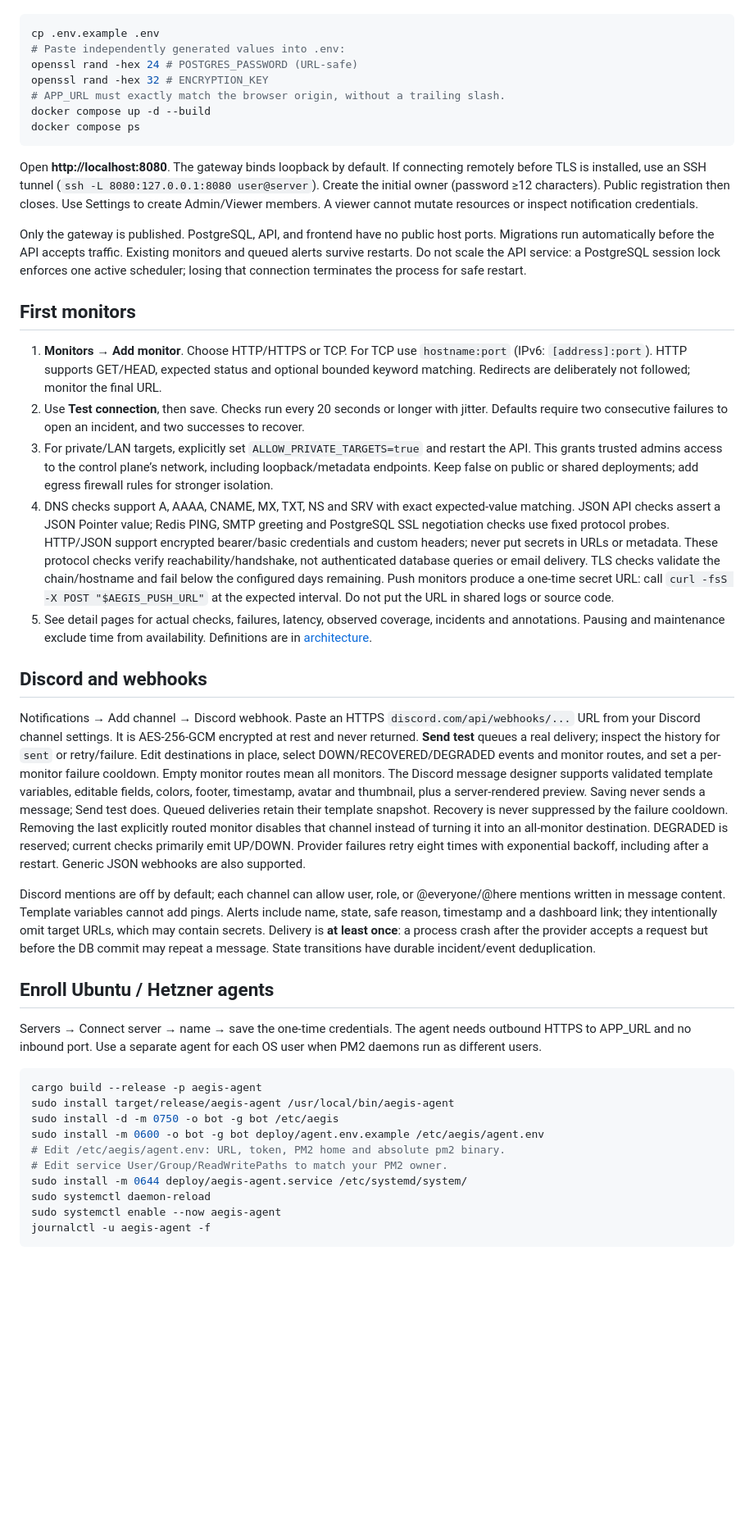
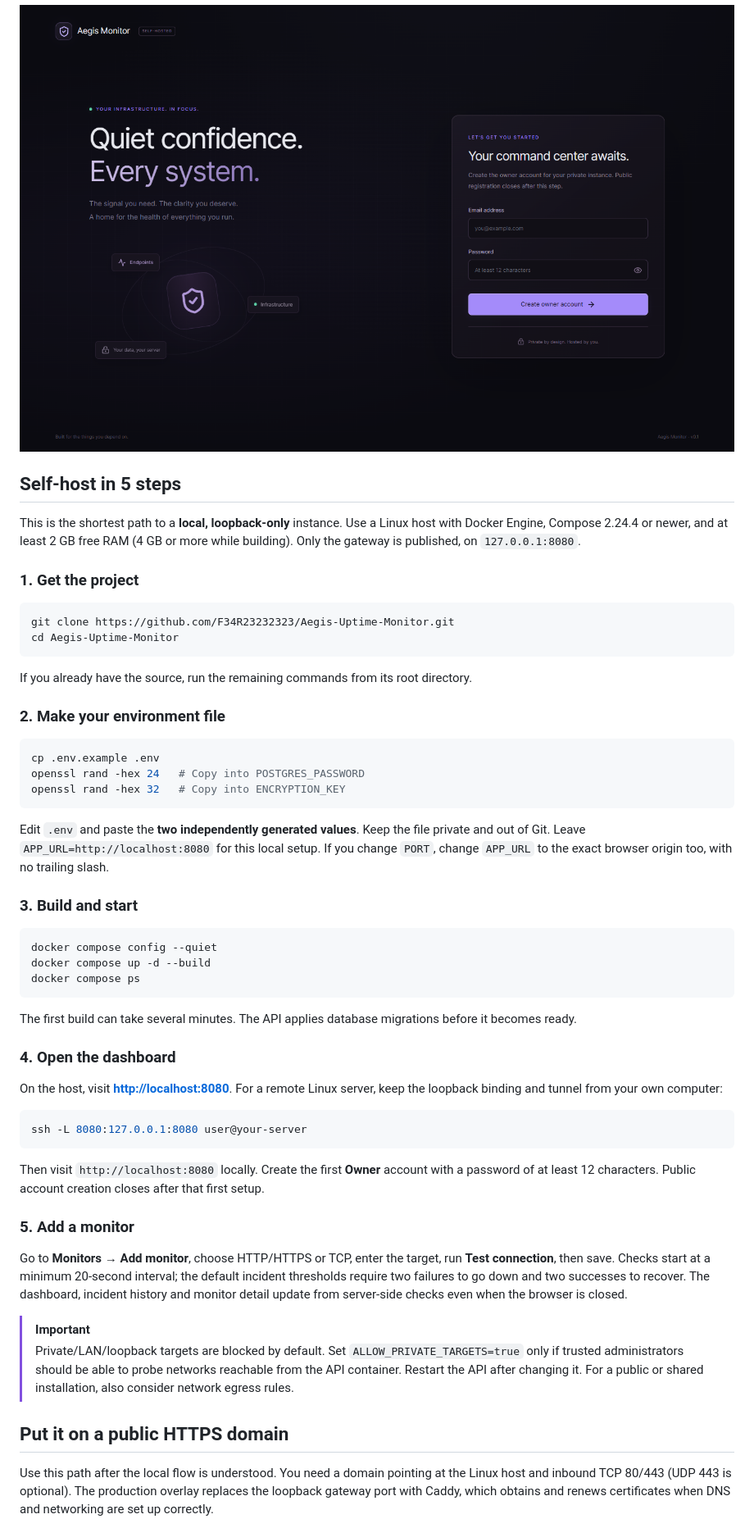
Before and after one commit to F34R23232323/Aegis-Uptime-Monitor, a Markdown page: README.md, the part around one of its changes. Shown at 82% size. Rendered like a GitHub page; pictures changed too: docs/screenshots/setup.png (added); folded sections open; blank space fills up the shorter version.

````diff
--- a/README.md
+++ b/README.md
@@ -12,44 +43,58 @@ Requirements: Docker Engine with Compose 2.24.4+, 2+ GB free RAM for normal oper
+![Aegis first-run owner setup](docs/screenshots/setup.png)
+
+</details>
+
+## Self-host in 5 steps
+
+This is the shortest path to a **local, loopback-only** instance. Use a Linux host with Docker Engine, Compose 2.24.4 or newer, and at least 2 GB free RAM (4 GB or more while building). Only the gateway is published, on `127.0.0.1:8080`.
+
+### 1. Get the project
+
+~~~sh
+git clone https://github.com/F34R23232323/Aegis-Uptime-Monitor.git
+cd Aegis-Uptime-Monitor
+~~~
+
+If you already have the source, run the remaining commands from its root directory.
+
+### 2. Make your environment file
+
+~~~sh
 cp .env.example .env
-# Paste independently generated values into .env:
-openssl rand -hex 24 # POSTGRES_PASSWORD (URL-safe)
-openssl rand -hex 32 # ENCRYPTION_KEY
-# APP_URL must exactly match the browser origin, without a trailing slash.
+openssl rand -hex 24   # Copy into POSTGRES_PASSWORD
+openssl rand -hex 32   # Copy into ENCRYPTION_KEY
+~~~
+
+Edit `.env` and paste the **two independently generated values**. Keep the file private and out of Git. Leave `APP_URL=http://localhost:8080` for this local setup. If you change `PORT`, change `APP_URL` to the exact browser origin too, with no trailing slash.
+
+### 3. Build and start
+
+~~~sh
+docker compose config --quiet
 docker compose up -d --build
 docker compose ps
-```
+~~~
 
-Open **http://localhost:8080**. The gateway binds loopback by default. If connecting remotely before TLS is installed, use an SSH tunnel (`ssh -L 8080:127.0.0.1:8080 user@server`). Create the initial owner (password ≥12 characters). Public registration then closes. Use Settings to create Admin/Viewer members. A viewer cannot mutate resources or inspect notification credentials.
+The first build can take several minutes. The API applies database migrations before it becomes ready.
 
-Only the gateway is published. PostgreSQL, API, and frontend have no public host ports. Migrations run automatically before the API accepts traffic. Existing monitors and queued alerts survive restarts. Do not scale the API service: a PostgreSQL session lock enforces one active scheduler; losing that connection terminates the process for safe restart.
+### 4. Open the dashboard
 
-## First monitors
+On the host, visit **[http://localhost:8080](http://localhost:8080)**. For a remote Linux server, keep the loopback binding and tunnel from your own computer:
 
-1. **Monitors → Add monitor**. Choose HTTP/HTTPS or TCP. For TCP use `hostname:port` (IPv6: `[address]:port`). HTTP supports GET/HEAD, expected status and optional bounded keyword matching. Redirects are deliberately not followed; monitor the final URL.
-2. Use **Test connection**, then save. Checks run every 20 seconds or longer with jitter. Defaults require two consecutive failures to open an incident, and two successes to recover.
-3. For private/LAN targets, explicitly set `ALLOW_PRIVATE_TARGETS=true` and restart the API. This grants trusted admins access to the control plane’s network, including loopback/metadata endpoints. Keep false on public or shared deployments; add egress firewall rules for stronger isolation.
-4. DNS checks support A, AAAA, CNAME, MX, TXT, NS and SRV with exact expected-value matching. JSON API checks assert a JSON Pointer value; Redis PING, SMTP greeting and PostgreSQL SSL negotiation checks use fixed protocol probes. HTTP/JSON support encrypted bearer/basic credentials and custom headers; never put secrets in URLs or metadata. These protocol checks verify reachability/handshake, not authenticated database queries or email delivery. TLS checks validate the chain/hostname and fail below the configured days remaining. Push monitors produce a one-time secret URL: call `curl -fsS -X POST "$AEGIS_PUSH_URL"` at the expected interval. Do not put the URL in shared logs or source code.
-5. See detail pages for actual checks, failures, latency, observed coverage, incidents and annotations. Pausing and maintenance exclude time from availability. Definitions are in [architecture](docs/architecture.md).
+~~~sh
+ssh -L 8080:127.0.0.1:8080 user@your-server
+~~~
 
-## Discord and webhooks
+Then visit `http://localhost:8080` locally. Create the first **Owner** account with a password of at least 12 characters. Public account creation closes after that first setup.
 
-Notifications → Add channel → Discord webhook. Paste an HTTPS `discord.com/api/webhooks/...` URL from your Discord channel settings. It is AES-256-GCM encrypted at rest and never returned. **Send test** queues a real delivery; inspect the history for `sent` or retry/failure. Edit destinations in place, select DOWN/RECOVERED/DEGRADED events and monitor routes, and set a per-monitor failure cooldown. Empty monitor routes mean all monitors. The Discord message designer supports validated template variables, editable fields, colors, footer, timestamp, avatar and thumbnail, plus a server-rendered preview. Saving never sends a message; Send test does. Queued deliveries retain their template snapshot. Recovery is never suppressed by the failure cooldown. Removing the last explicitly routed monitor disables that channel instead of turning it into an all-monitor destination. DEGRADED is reserved; current checks primarily emit UP/DOWN. Provider failures retry eight times with exponential backoff, including after a restart. Generic JSON webhooks are also supported.
+### 5. Add a monitor
 
-Discord mentions are off by default; each channel can allow user, role, or @everyone/@here mentions written in message content. Template variables cannot add pings. Alerts include name, state, safe reason, timestamp and a dashboard link; they intentionally omit target URLs, which may contain secrets. Delivery is **at least once**: a process crash after the provider accepts a request but before the DB commit may repeat a message. State transitions have durable incident/event deduplication.
+Go to **Monitors → Add monitor**, choose HTTP/HTTPS or TCP, enter the target, run **Test connection**, then save. Checks start at a minimum 20-second interval; the default incident thresholds require two failures to go down and two successes to recover. The dashboard, incident history and monitor detail update from server-side checks even when the browser is closed.
 
-## Enroll Ubuntu / Hetzner agents
+> [!IMPORTANT]
+> Private/LAN/loopback targets are blocked by default. Set `ALLOW_PRIVATE_TARGETS=true` only if trusted administrators should be able to probe networks reachable from the API container. Restart the API after changing it. For a public or shared installation, also consider network egress rules.
 
-Servers → Connect server → name → save the one-time credentials. The agent needs outbound HTTPS to APP_URL and no inbound port. Use a separate agent for each OS user when PM2 daemons run as different users.
+## Put it on a public HTTPS domain
 
-```sh
-cargo build --release -p aegis-agent
-sudo install target/release/aegis-agent /usr/local/bin/aegis-agent
-sudo install -d -m 0750 -o bot -g bot /etc/aegis
-sudo install -m 0600 -o bot -g bot deploy/agent.env.example /etc/aegis/agent.env
-# Edit /etc/aegis/agent.env: URL, token, PM2 home and absolute pm2 binary.
-# Edit service User/Group/ReadWritePaths to match your PM2 owner.
-sudo install -m 0644 deploy/aegis-agent.service /etc/systemd/system/
-sudo systemctl daemon-reload
-sudo systemctl enable --now aegis-agent
-journalctl -u aegis-agent -f
-```
+Use this path after the local flow is understood. You need a domain pointing at the Linux host and inbound TCP 80/443 (UDP 443 is optional). The production overlay replaces the loopback gateway port with Caddy, which obtains and renews certificates when DNS and networking are set up correctly.
 
````
Also changed, not shown: other parts of README.md (+172 -95 lines), docs/screenshots/dashboard.png (added), docs/screenshots/monitors.png (added), 1 other file.
